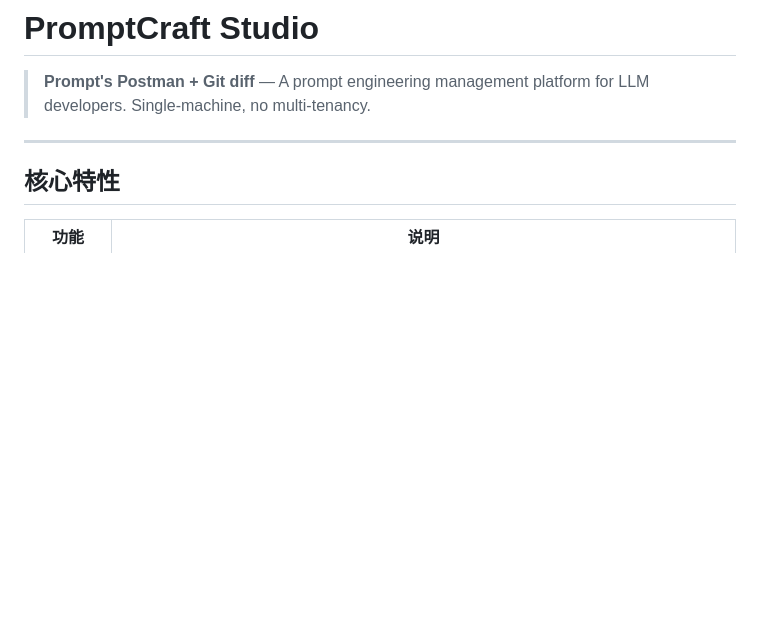
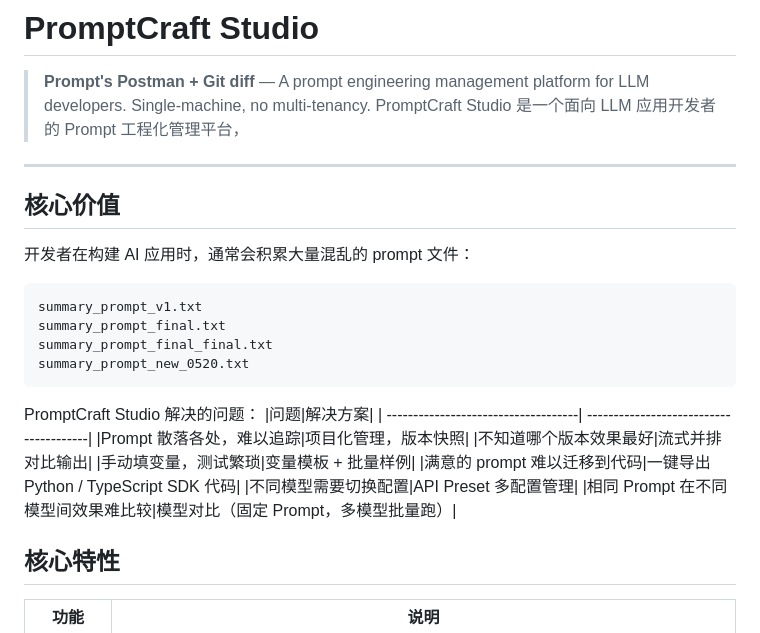
Before and after one commit to jjsdrl1/Tool-or-Toy, a Markdown page: PromptCraft-Studio/README.md, the part around the change. Rendered like a GitHub page; blank space fills up the shorter version.

````diff
--- a/PromptCraft-Studio/README.md
+++ b/PromptCraft-Studio/README.md
@@ -1,8 +1,28 @@
 # PromptCraft Studio
 
 > **Prompt's Postman + Git diff** — A prompt engineering management platform for LLM developers. Single-machine, no multi-tenancy.
+> PromptCraft Studio 是一个面向 LLM 应用开发者的 Prompt 工程化管理平台，
 
 ---
+
+## 核心价值
+开发者在构建 AI 应用时，通常会积累大量混乱的 prompt 文件：
+```
+summary_prompt_v1.txt
+summary_prompt_final.txt
+summary_prompt_final_final.txt
+summary_prompt_new_0520.txt
+```
+PromptCraft Studio 解决的问题：
+|问题|解决方案|
+| ------------------------------------| ---------------------------------------|
+|Prompt 散落各处，难以追踪|项目化管理，版本快照|
+|不知道哪个版本效果最好|流式并排对比输出|
+|手动填变量，测试繁琐|变量模板 + 批量样例|
+|满意的 prompt 难以迁移到代码|一键导出 Python / TypeScript SDK 代码|
+|不同模型需要切换配置|API Preset 多配置管理|
+|相同 Prompt 在不同模型间效果难比较|模型对比（固定 Prompt，多模型批量跑）|
+
 
 ## 核心特性
 
````
